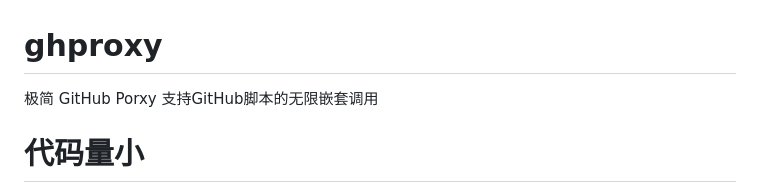
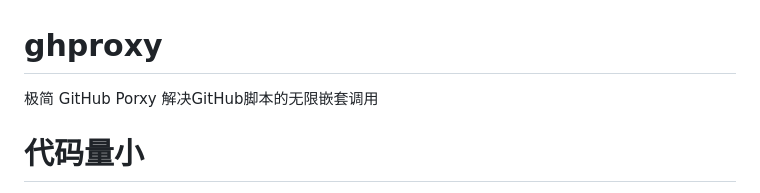
Before and after one commit to crazypeace/ghproxy, a Markdown page: README.md, the part around the change. Drawn GitHub-style.

```diff
--- a/README.md
+++ b/README.md
@@ -1,5 +1,5 @@
 # ghproxy
-极简 GitHub Porxy 支持GitHub脚本的无限嵌套调用
+极简 GitHub Porxy 解决GitHub脚本的无限嵌套调用
 
 # 代码量小
 Cloudflare worker 代码
```
